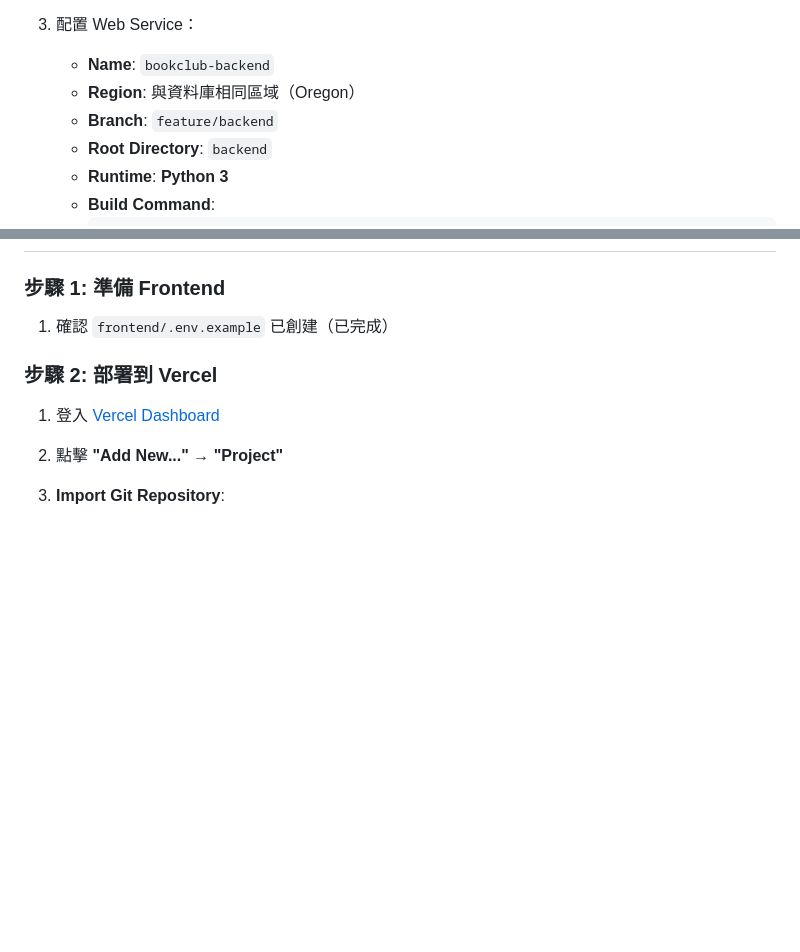
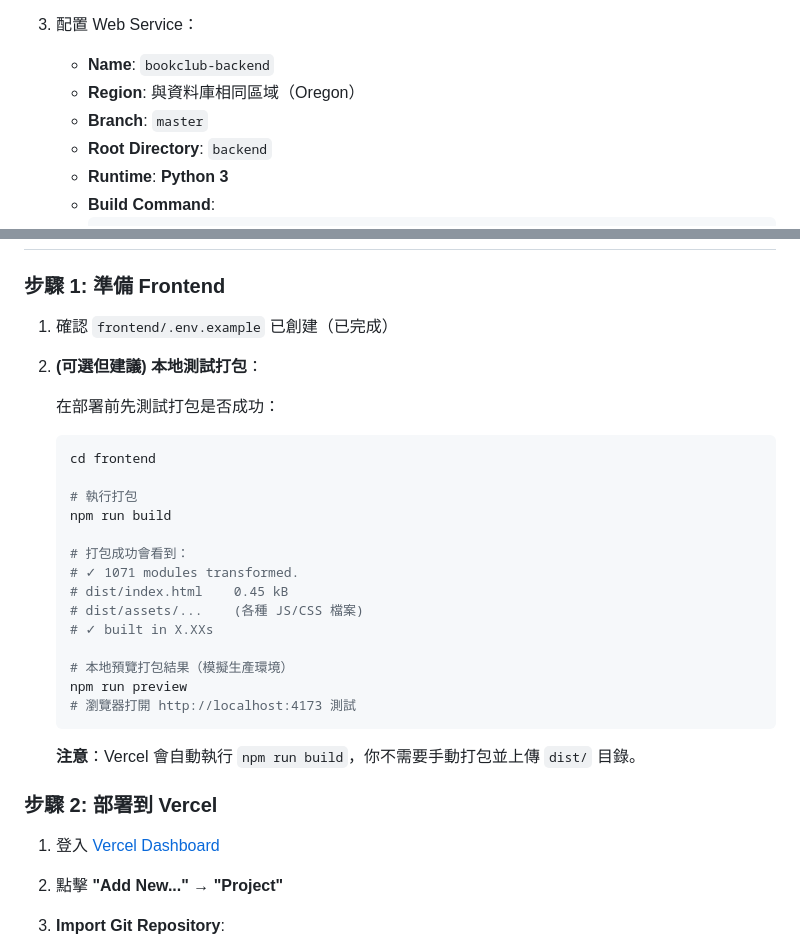
Before and after one commit to JeterChan/BookClub, a Markdown page: DEPLOYMENT_GUIDE.md, 2 parts joined by grey strips. Rendered like a GitHub page; blank space fills up the shorter version.

````diff
--- a/DEPLOYMENT_GUIDE.md
+++ b/DEPLOYMENT_GUIDE.md
@@ -62,7 +62,7 @@ git push origin feature/backend
 3. 配置 Web Service：
    - **Name**: `bookclub-backend`
    - **Region**: 與資料庫相同區域（Oregon）
-   - **Branch**: `feature/backend`
+   - **Branch**: `master`
    - **Root Directory**: `backend`
    - **Runtime**: **Python 3**
    - **Build Command**:
@@ -124,6 +124,29 @@ git push origin feature/backend
 ### 步驟 1: 準備 Frontend
 
 1. 確認 `frontend/.env.example` 已創建（已完成）
+
+2. **(可選但建議) 本地測試打包**：
+
+   在部署前先測試打包是否成功：
+
+   ```bash
+   cd frontend
+
+   # 執行打包
+   npm run build
+
+   # 打包成功會看到：
+   # ✓ 1071 modules transformed.
+   # dist/index.html    0.45 kB
+   # dist/assets/...    (各種 JS/CSS 檔案)
+   # ✓ built in X.XXs
+
+   # 本地預覽打包結果（模擬生產環境）
+   npm run preview
+   # 瀏覽器打開 http://localhost:4173 測試
+   ```
+
+   **注意**：Vercel 會自動執行 `npm run build`，你不需要手動打包並上傳 `dist/` 目錄。
 
 ### 步驟 2: 部署到 Vercel
 
````
Also changed, not shown: other parts of DEPLOYMENT_GUIDE.md (+68 -0 lines).
